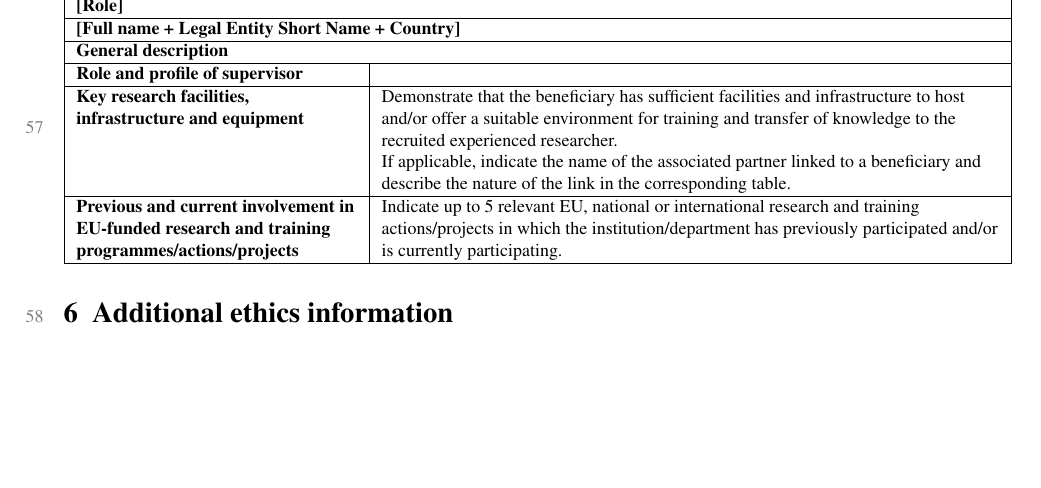
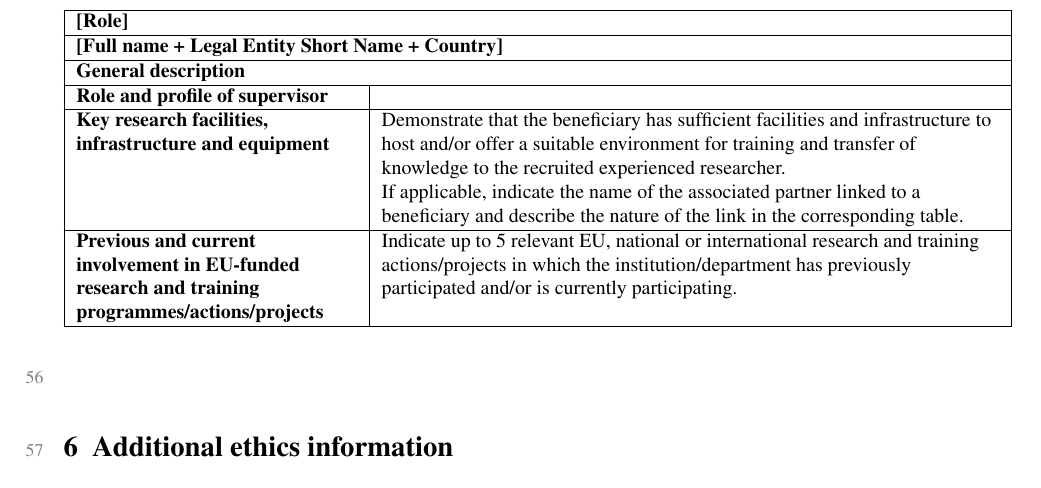
Before and after one commit to alexfikl/msca-pf, a LaTeX document (msca-pf-part-b2-template.tex, which reads msca-pf-2022.cls): part of page 3 of 4, cut so that both start at the same text, the shorter picture padded with empty space. Compiled offline with pdfLaTeX.

Commit message:
add msclongtable wrapper

```diff
--- a/msca-pf-2022.cls
+++ b/msca-pf-2022.cls
@@ -65,6 +65,7 @@
 % build fancy table required for organization description
 \RequirePackage{array}
 \RequirePackage[table]{xcolor}
+\RequirePackage{longtable}
 % customize page numbering
 \RequirePackage{lastpage}
 % customize headers and footers
@@ -170,6 +171,16 @@
 \end{center}
 }
 
+\newenvironment{msclongtable}[2][\footnotesize]{
+\begin{center}
+#1 % Set the right size (and font maybe)
+\newcommand{\ra}{\raggedright\arraybackslash}
+\begin{longtable}{#2}
+}{%
+\end{longtable}
+\end{center}
+}
+
 % >>>
 
 % <<< cv
--- a/msca-pf-part-b2-template.tex
+++ b/msca-pf-part-b2-template.tex
@@ -218,7 +218,7 @@ partner, the table should be maximum ½ page in length. Choose one of
     \item Associated partner for non-academic placement (optional)
 \end{itemize}
 
-\begin{msctable}{
+\begin{msclongtable}[\small]{
     |>{\ra}p{0.3\linewidth}
     |>{\ra}p{0.66\linewidth}|}
 \hline
@@ -247,7 +247,7 @@ Indicate up to 5 relevant EU, national or international research and training
 actions/projects in which the institution/department has previously participated
 and/or is currently participating. \\
 \hline
-\end{msctable}
+\end{msclongtable}
 
 \section{Additional ethics information}
 
```
Also changed, not shown: 1 other file.
